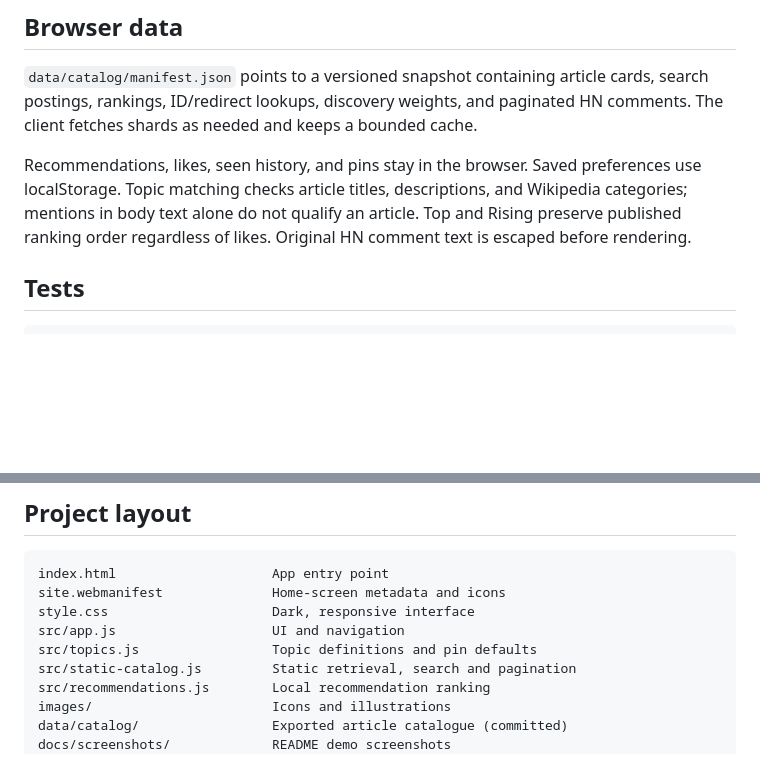
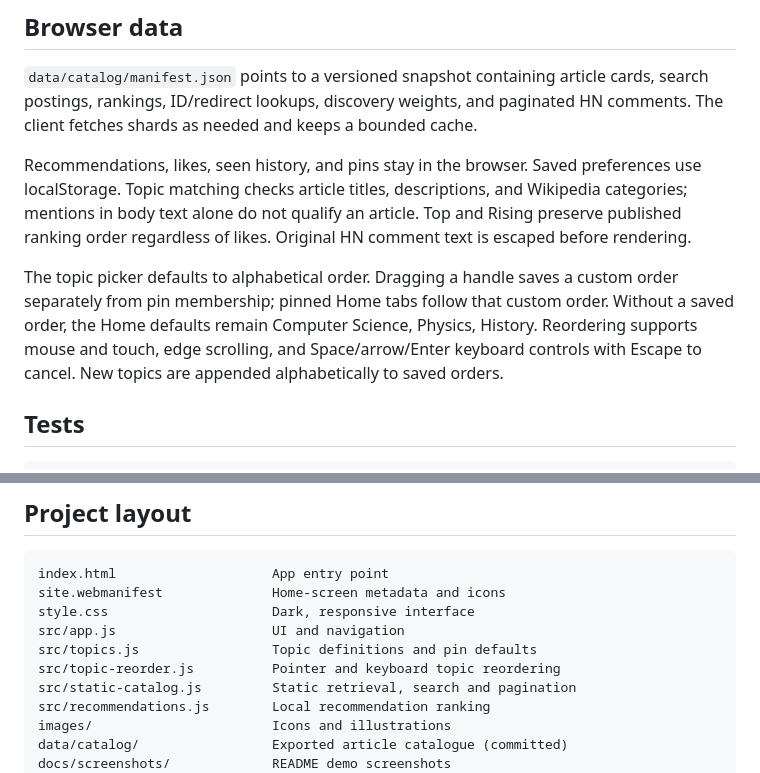
Before and after one commit to mdel2424/XWiki, a Markdown page: docs/development.md, 2 parts joined by grey strips. Drawn GitHub-style; blank space fills up the shorter version.

````diff
--- a/docs/development.md
+++ b/docs/development.md
@@ -69,6 +69,8 @@ The exporter reads a consistent SQLite snapshot, checks comment offsets, and sta
 
 Recommendations, likes, seen history, and pins stay in the browser. Saved preferences use localStorage. Topic matching checks article titles, descriptions, and Wikipedia categories; mentions in body text alone do not qualify an article. Top and Rising preserve published ranking order regardless of likes. Original HN comment text is escaped before rendering.
 
+The topic picker defaults to alphabetical order. Dragging a handle saves a custom order separately from pin membership; pinned Home tabs follow that custom order. Without a saved order, the Home defaults remain Computer Science, Physics, History. Reordering supports mouse and touch, edge scrolling, and Space/arrow/Enter keyboard controls with Escape to cancel. New topics are appended alphabetically to saved orders.
+
 ## Tests
 
 ```sh
@@ -92,6 +94,7 @@ site.webmanifest              Home-screen metadata and icons
 style.css                     Dark, responsive interface
 src/app.js                    UI and navigation
 src/topics.js                 Topic definitions and pin defaults
+src/topic-reorder.js          Pointer and keyboard topic reordering
 src/static-catalog.js         Static retrieval, search and pagination
 src/recommendations.js        Local recommendation ranking
 images/                       Icons and illustrations
````
Also changed, not shown: README.md (+1 -1 lines), docs/screenshots/topics.png, 7 other files.
